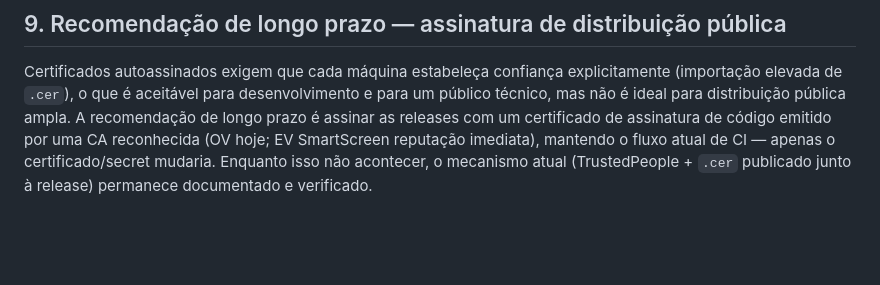
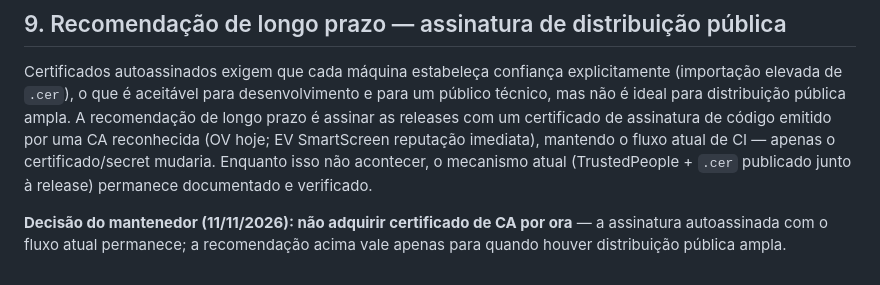
Before and after one commit to AlessandroCoranFilho123/Slinky, a Markdown page: docs/AUDITORIA-CERTIFICADOS-2026-11-02.md, the part around the change. Rendered like a GitHub page; blank space fills up the shorter version.

Commit message:
docs: record maintainer decision to keep self-signed distribution
The long-term CA recommendation stays valid for wide public
distribution, but the maintainer explicitly declined purchasing a code
signing certificate for now.

```diff
--- a/docs/AUDITORIA-CERTIFICADOS-2026-11-02.md
+++ b/docs/AUDITORIA-CERTIFICADOS-2026-11-02.md
@@ -210,3 +210,7 @@ SmartScreen reputação imediata), mantendo o fluxo atual de CI — apenas o
 certificado/secret mudaria. Enquanto isso não acontecer, o mecanismo atual
 (TrustedPeople + `.cer` publicado junto à release) permanece documentado e
 verificado.
+
+**Decisão do mantenedor (11/11/2026): não adquirir certificado de CA por ora** —
+a assinatura autoassinada com o fluxo atual permanece; a recomendação acima
+vale apenas para quando houver distribuição pública ampla.
```
